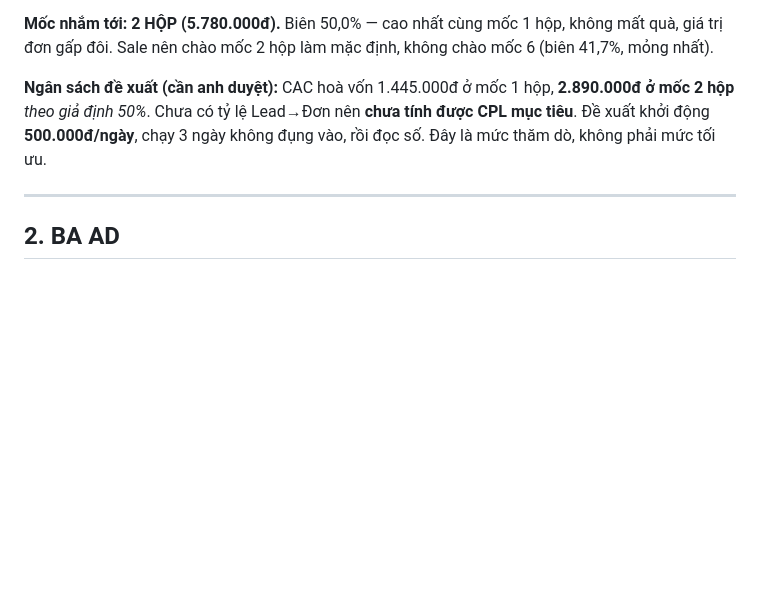
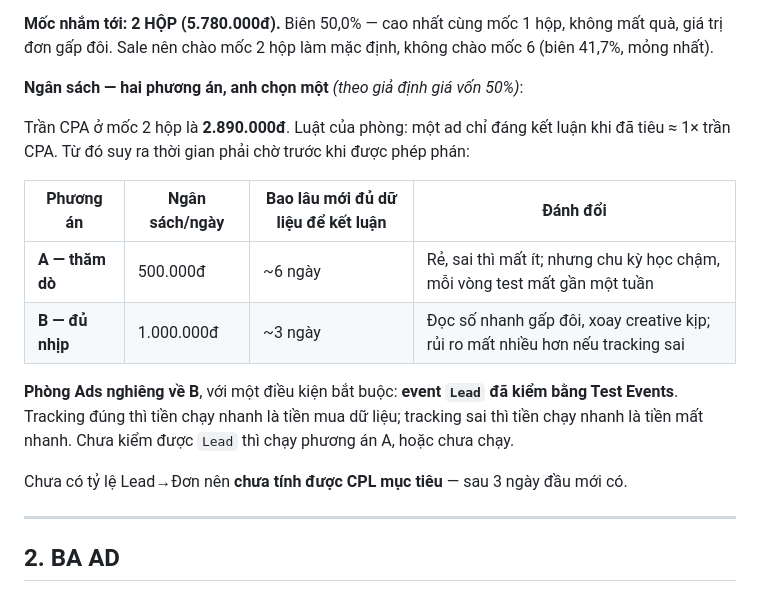
Before and after one commit to phamvanson19111993-cell/ai-agent-check-don, a Markdown page: ads-agent/chien-dich/2026-08-27-leadgen-coq10.md, the part around the change. Rendered like a GitHub page; blank space fills up the shorter version.

```diff
--- a/ads-agent/chien-dich/2026-08-27-leadgen-coq10.md
+++ b/ads-agent/chien-dich/2026-08-27-leadgen-coq10.md
@@ -36,10 +36,21 @@ Một ad set duy nhất — ngân sách nhỏ mà chia nhiều ad set thì Meta
 **Mốc nhắm tới: 2 HỘP (5.780.000đ).** Biên 50,0% — cao nhất cùng mốc 1 hộp, không mất quà,
 giá trị đơn gấp đôi. Sale nên chào mốc 2 hộp làm mặc định, không chào mốc 6 (biên 41,7%, mỏng nhất).
 
-**Ngân sách đề xuất (cần anh duyệt):** CAC hoà vốn 1.445.000đ ở mốc 1 hộp, **2.890.000đ ở mốc 2 hộp**
-*theo giả định 50%*.
-Chưa có tỷ lệ Lead→Đơn nên **chưa tính được CPL mục tiêu**. Đề xuất khởi động **500.000đ/ngày**,
-chạy 3 ngày không đụng vào, rồi đọc số. Đây là mức thăm dò, không phải mức tối ưu.
+**Ngân sách — hai phương án, anh chọn một** *(theo giả định giá vốn 50%)*:
+
+Trần CPA ở mốc 2 hộp là **2.890.000đ**. Luật của phòng: một ad chỉ đáng kết luận khi đã tiêu
+≈ 1× trần CPA. Từ đó suy ra thời gian phải chờ trước khi được phép phán:
+
+| Phương án | Ngân sách/ngày | Bao lâu mới đủ dữ liệu để kết luận | Đánh đổi |
+|---|---|---|---|
+| **A — thăm dò** | 500.000đ | ~6 ngày | Rẻ, sai thì mất ít; nhưng chu kỳ học chậm, mỗi vòng test mất gần một tuần |
+| **B — đủ nhịp** | 1.000.000đ | ~3 ngày | Đọc số nhanh gấp đôi, xoay creative kịp; rủi ro mất nhiều hơn nếu tracking sai |
+
+**Phòng Ads nghiêng về B**, với một điều kiện bắt buộc: **event `Lead` đã kiểm bằng Test Events**.
+Tracking đúng thì tiền chạy nhanh là tiền mua dữ liệu; tracking sai thì tiền chạy nhanh là tiền mất nhanh.
+Chưa kiểm được `Lead` thì chạy phương án A, hoặc chưa chạy.
+
+Chưa có tỷ lệ Lead→Đơn nên **chưa tính được CPL mục tiêu** — sau 3 ngày đầu mới có.
 
 ---
 
```
Also changed, not shown: bao-cao/2026-08-29-18h.md (added, +40 -0 lines).
